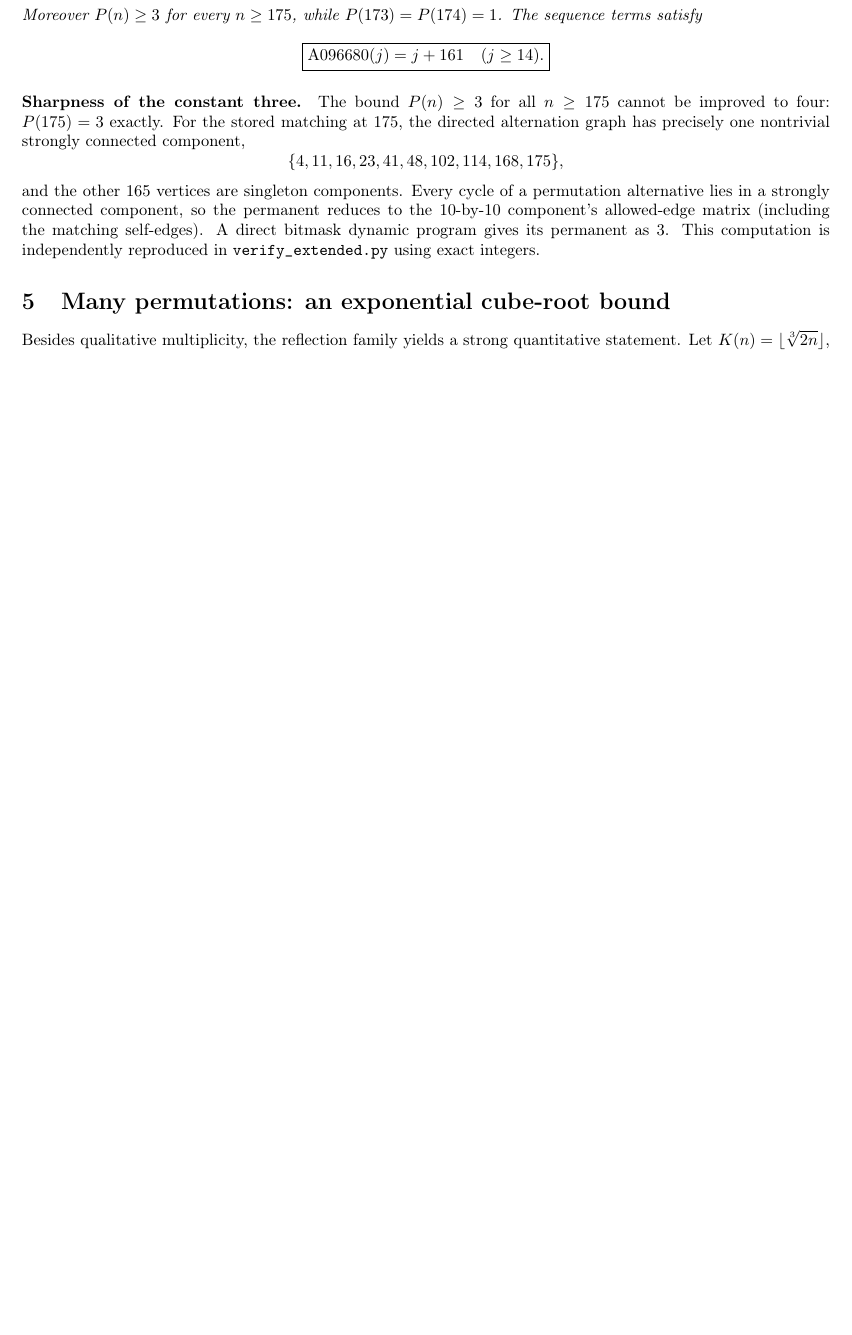
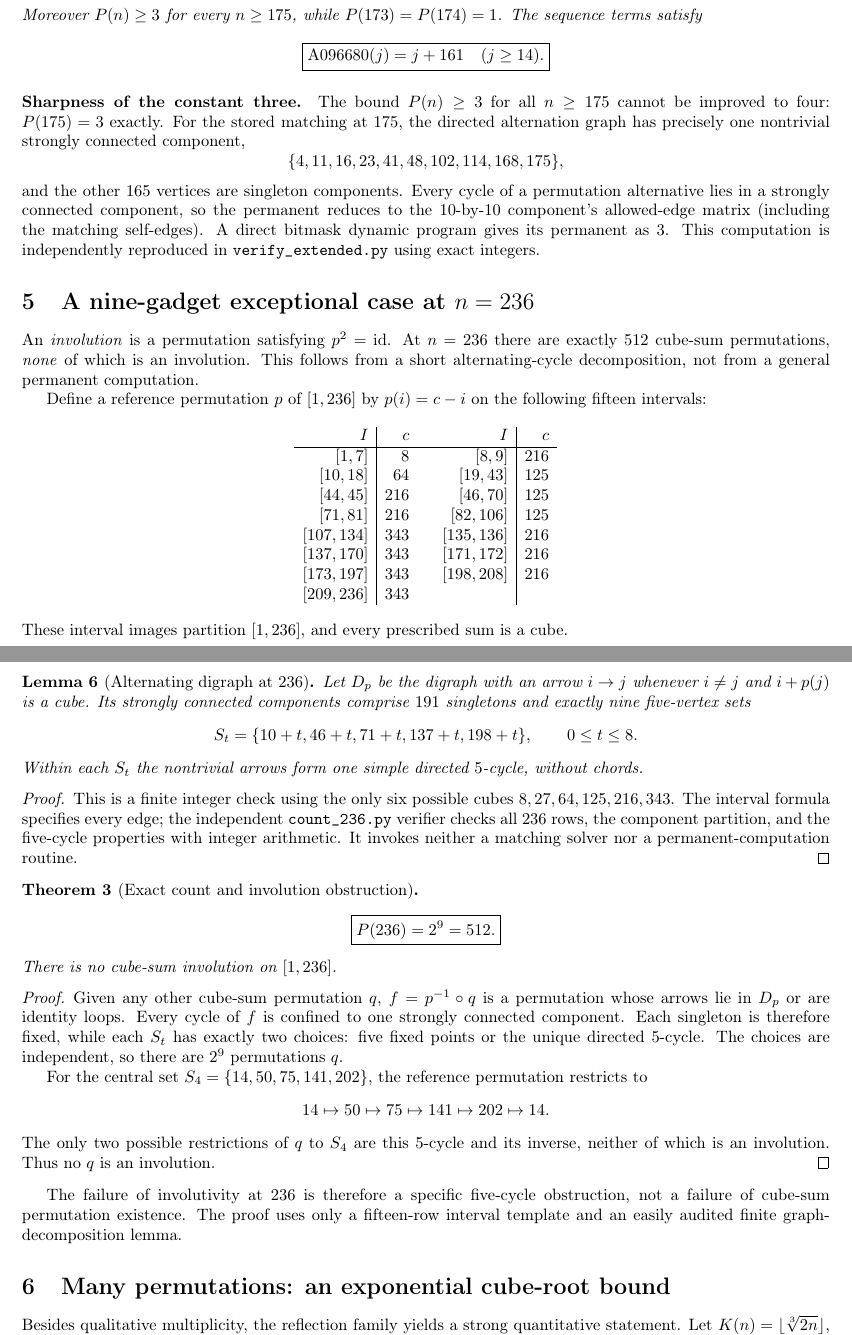
Before and after one commit to ddy314/oeis-papers, a LaTeX paper (papers/A006063/main.tex): part of page 4 of 10 before the commit and two parts of pages 4 and 5 of 10 after it, the two joined at a grey line, cut so that both start at the same text, the shorter picture padded with empty space. Compiled offline with pdfLaTeX.

Commit message:
Add exact nine-cycle proof P(236)=512 and obstruction to cube-sum involutions

```diff
--- a/papers/A006063/main.tex
+++ b/papers/A006063/main.tex
@@ -376,6 +376,89 @@ A direct bitmask dynamic program gives its permanent
 as $3$. This computation is independently reproduced in
 \texttt{verify\_extended.py} using exact integers.
 
+\section{A nine-gadget exceptional case at $n=236$}
+\label{sec:236}
+
+An \emph{involution} is a permutation satisfying
+$p^2=\mathrm{id}$. At $n=236$ there are exactly $512$
+cube-sum permutations, \emph{none} of which is an involution.
+This follows from a short alternating-cycle decomposition,
+not from a general permanent computation.
+
+Define a reference permutation $p$ of $[1,236]$ by
+$p(i)=c-i$ on the following fifteen intervals:
+\[
+\begin{array}{r|r@{\qquad}r|r}
+I&c&I&c\\ \hline
+{[1,7]}&8 &[8,9]&216\\
+{[10,18]}&64 &[19,43]&125\\
+{[44,45]}&216 &[46,70]&125\\
+{[71,81]}&216 &[82,106]&125\\
+{[107,134]}&343 &[135,136]&216\\
+{[137,170]}&343 &[171,172]&216\\
+{[173,197]}&343 &[198,208]&216\\
+{[209,236]}&343 &&
+\end{array}
+\]
+These interval images partition $[1,236]$, and
+every prescribed sum is a cube.
+
+\begin{lemma}[Alternating digraph at $236$]\label{lem:236}
+Let $D_p$ be the digraph with an arrow $i\to j$
+whenever $i\ne j$ and $i+p(j)$ is a cube.
+Its strongly connected components comprise
+$191$ singletons and exactly nine five-vertex sets
+\[
+S_t=\{10+t,46+t,71+t,137+t,198+t\},
+\qquad 0\le t\le8.
+\]
+Within each $S_t$ the nontrivial arrows form
+one simple directed $5$-cycle, without chords.
+\end{lemma}
+\begin{proof}
+This is a finite integer check using the only six
+possible cubes $8,27,64,125,216,343$.
+The interval formula specifies every edge; the
+independent \texttt{count\_236.py} verifier checks
+all $236$ rows, the component partition, and
+the five-cycle properties with integer arithmetic.
+It invokes neither a matching solver nor
+a permanent-computation routine.
+\end{proof}
+
+\begin{theorem}[Exact count and involution obstruction]\label{thm:236}
+\[
+\boxed{P(236)=2^9=512.}
+\]
+There is no cube-sum involution on $[1,236]$.
+\end{theorem}
+\begin{proof}
+Given any other cube-sum permutation $q$,
+$f=p^{-1}\circ q$ is a permutation whose arrows
+lie in $D_p$ or are identity loops. Every cycle of
+$f$ is confined to one strongly connected component.
+Each singleton is therefore fixed, while each $S_t$
+has exactly two choices: five fixed points or the
+unique directed $5$-cycle. The choices are independent,
+so there are $2^9$ permutations $q$.
+
+For the central set $S_4=\{14,50,75,141,202\}$,
+the reference permutation restricts to
+\[
+14\mapsto50\mapsto75\mapsto141
+\mapsto202\mapsto14.
+\]
+The only two possible restrictions of $q$ to $S_4$
+are this $5$-cycle and its inverse, neither of
+which is an involution. Thus no $q$ is an involution.
+\end{proof}
+
+The failure of involutivity at $236$ is therefore a
+specific five-cycle obstruction, not a failure of
+cube-sum permutation existence. The proof uses
+only a fifteen-row interval template and an easily
+audited finite graph-decomposition lemma.
+
 \section{Many permutations: an exponential cube-root bound}
 Besides qualitative multiplicity, the reflection family
 yields a strong quantitative statement.
```
Also changed, not shown: papers/A006063/main.tex (1 more changed lines).
